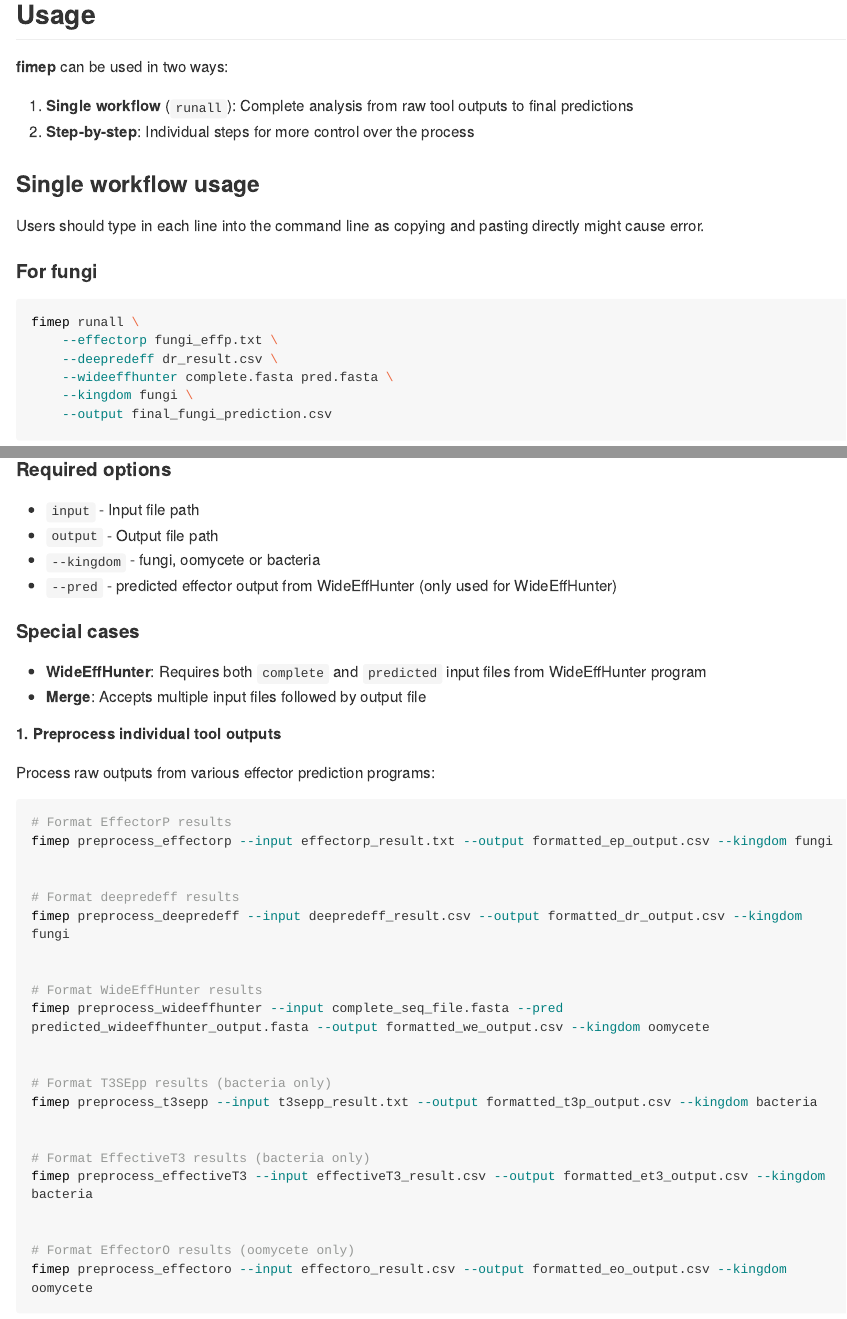
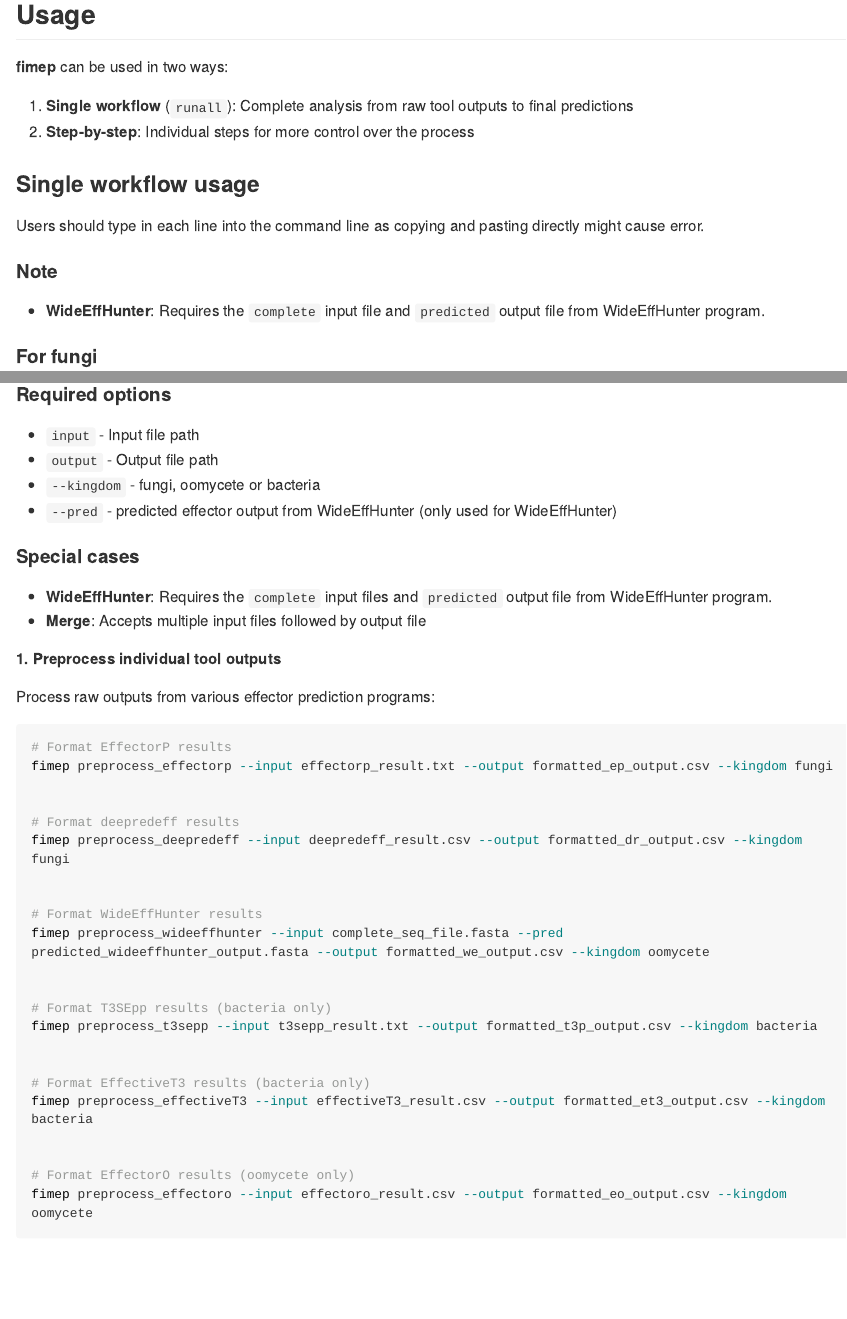
Before and after one commit to LoveBio/fimep, an R Markdown document (README.Rmd): the page in a window 1100 px wide, from 780 px down, and a second part further down, joined at a grey line. The pictures show the output file README.md that the author committed with the source, drawn offline in the style of GitHub; long lines of code are wrapped.

Commit message:
updated the readme file with some modificaton to the writeup

````diff
--- a/README.Rmd
+++ b/README.Rmd
@@ -60,6 +60,9 @@ Optional: users can create a virtual environment using [mamba](https://mamba.rea
 ### Single workflow usage
 
 Users should type in each line into the command line as copying and pasting directly might cause error.
+
+#### Note
+- **WideEffHunter**: Requires the `complete` input file and `predicted` output file from WideEffHunter program.
 
 #### For fungi
 ```bash
@@ -126,7 +129,7 @@ fimep <subcommand> [options]
 
 
 #### Special cases
-- **WideEffHunter**: Requires both `complete` and `predicted` input files from WideEffHunter program
+- **WideEffHunter**: Requires the `complete` input files and `predicted` output file from WideEffHunter program.
 - **Merge**: Accepts multiple input files followed by output file
 
 
````
Also changed, not shown: README.md.
